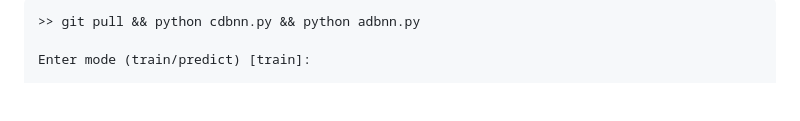
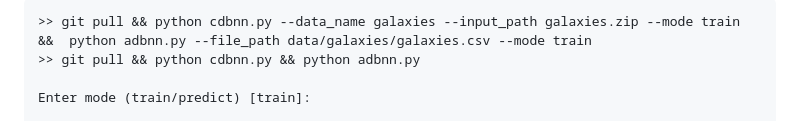
Before and after one commit to sajeethphilip/IDBNN, a Markdown page: RingGalaxyExample.md, the part around the change. Drawn GitHub-style; blank space fills up the shorter version.

````diff
--- a/RingGalaxyExample.md
+++ b/RingGalaxyExample.md
@@ -1,4 +1,5 @@
 ```
+>> git pull && python cdbnn.py --data_name galaxies --input_path galaxies.zip --mode train &&  python adbnn.py --file_path data/galaxies/galaxies.csv --mode train
 >> git pull && python cdbnn.py && python adbnn.py
 
 Enter mode (train/predict) [train]:
````
